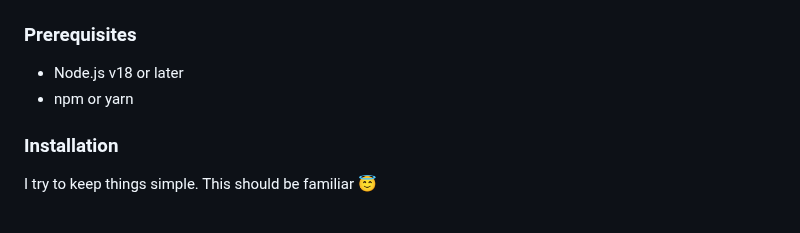
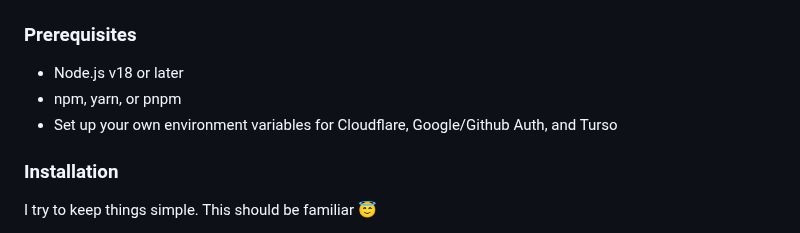
Before and after one commit to codankra/openprices, a Markdown page: README.md, the part around one of its changes. GitHub-like rendering.

```diff
--- a/README.md
+++ b/README.md
@@ -21,7 +21,8 @@ Hosted on [Fly.io](https://fly.io/)
 ### Prerequisites
 
 - Node.js v18 or later
-- npm or yarn
+- npm, yarn, or pnpm
+- Set up your own environment variables for Cloudflare, Google/Github Auth, and Turso
 
 ### Installation
 
```
Also changed, not shown: other parts of README.md (+1 -1 lines).
